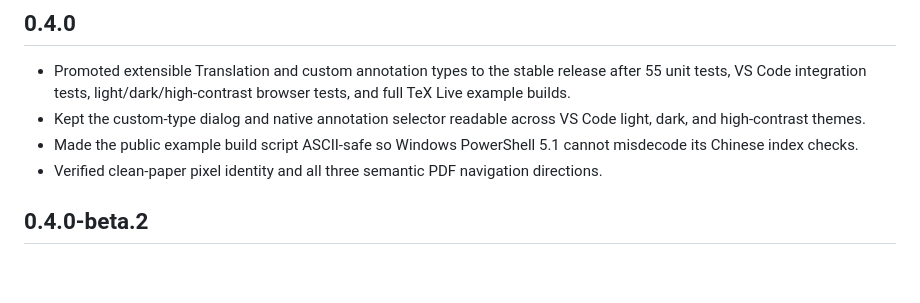
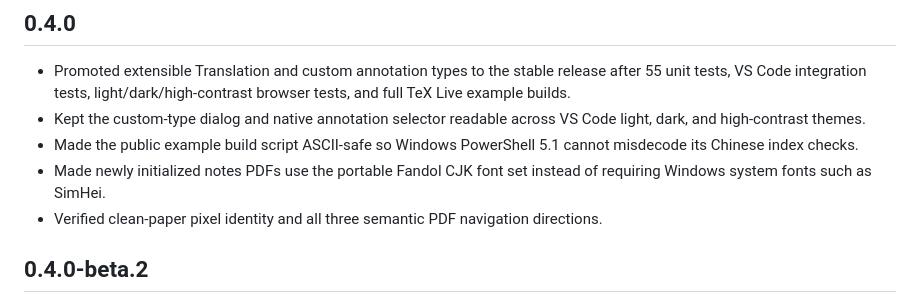
Before and after one commit to LiuShu0602/latex-paper-notes-vscode, a Markdown page: CHANGELOG.md, the part around the change. Drawn GitHub-style; blank space fills up the shorter version.

Commit message:
docs: note portable CJK font initialization
Document that v0.4.0 no longer depends on Windows system CJK fonts for newly initialized notes.

```diff
--- a/CHANGELOG.md
+++ b/CHANGELOG.md
@@ -5,6 +5,7 @@
 - Promoted extensible Translation and custom annotation types to the stable release after 55 unit tests, VS Code integration tests, light/dark/high-contrast browser tests, and full TeX Live example builds.
 - Kept the custom-type dialog and native annotation selector readable across VS Code light, dark, and high-contrast themes.
 - Made the public example build script ASCII-safe so Windows PowerShell 5.1 cannot misdecode its Chinese index checks.
+- Made newly initialized notes PDFs use the portable Fandol CJK font set instead of requiring Windows system fonts such as SimHei.
 - Verified clean-paper pixel identity and all three semantic PDF navigation directions.
 
 ## 0.4.0-beta.2
```
